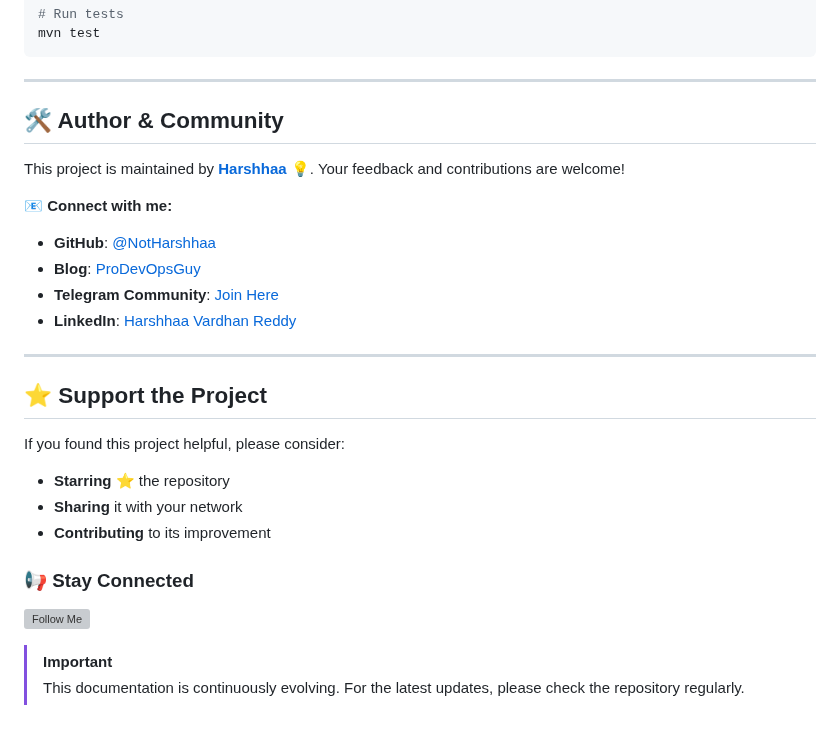
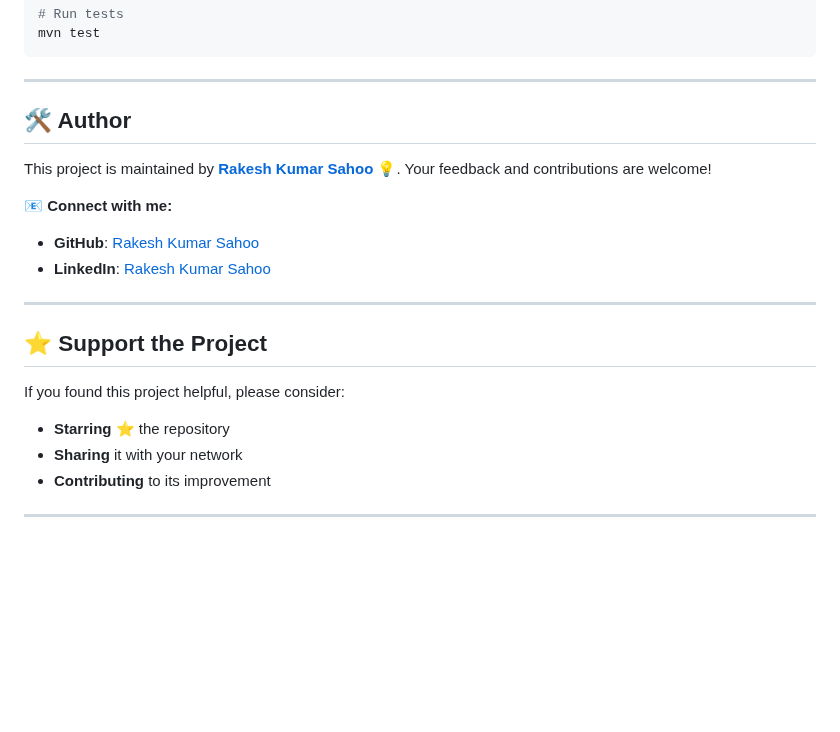
Before and after one commit to therakeshkumarr/DevOps-Projects, a Markdown page: Devops-Project-01/README.md, the part around the change. Rendered like a GitHub page; blank space fills up the shorter version; grey boxes are pictures that could not be loaded.

Commit message:
Updated README.md
Updated author information and removed unnecessary sections.

```diff
--- a/Devops-Project-01/README.md
+++ b/Devops-Project-01/README.md
@@ -518,16 +518,13 @@ mvn test
 
 ---
 
-## 🛠️ Author & Community
-
-This project is maintained by **[Harshhaa](https://github.com/NotHarshhaa)** 💡.
+## 🛠️ Author
+This project is maintained by **[Rakesh Kumar Sahoo](https://github.com/therakeshkumarr)** 💡.
 Your feedback and contributions are welcome!
 
 📧 **Connect with me:**
-- **GitHub**: [@NotHarshhaa](https://github.com/NotHarshhaa)
-- **Blog**: [ProDevOpsGuy](https://blog.prodevopsguytech.com)
-- **Telegram Community**: [Join Here](https://t.me/prodevopsguy)
-- **LinkedIn**: [Harshhaa Vardhan Reddy](https://www.linkedin.com/in/harshhaa-vardhan-reddy/)
+- **GitHub**: [Rakesh Kumar Sahoo](https://github.com/therakeshkumarr)
+- **LinkedIn**: [Rakesh Kumar Sahoo](https://www.linkedin.com/in/harshhaa-vardhan-reddy/)
 
 ---
 
@@ -537,10 +534,4 @@ If you found this project helpful, please consider:
 - **Starring** ⭐ the repository
 - **Sharing** it with your network
 - **Contributing** to its improvement
-
-### 📢 Stay Connected
-
-![Follow Me](https://imgur.com/2j7GSPs.png)
-
-> [!Important]
-> This documentation is continuously evolving. For the latest updates, please check the repository regularly.
+---
```
